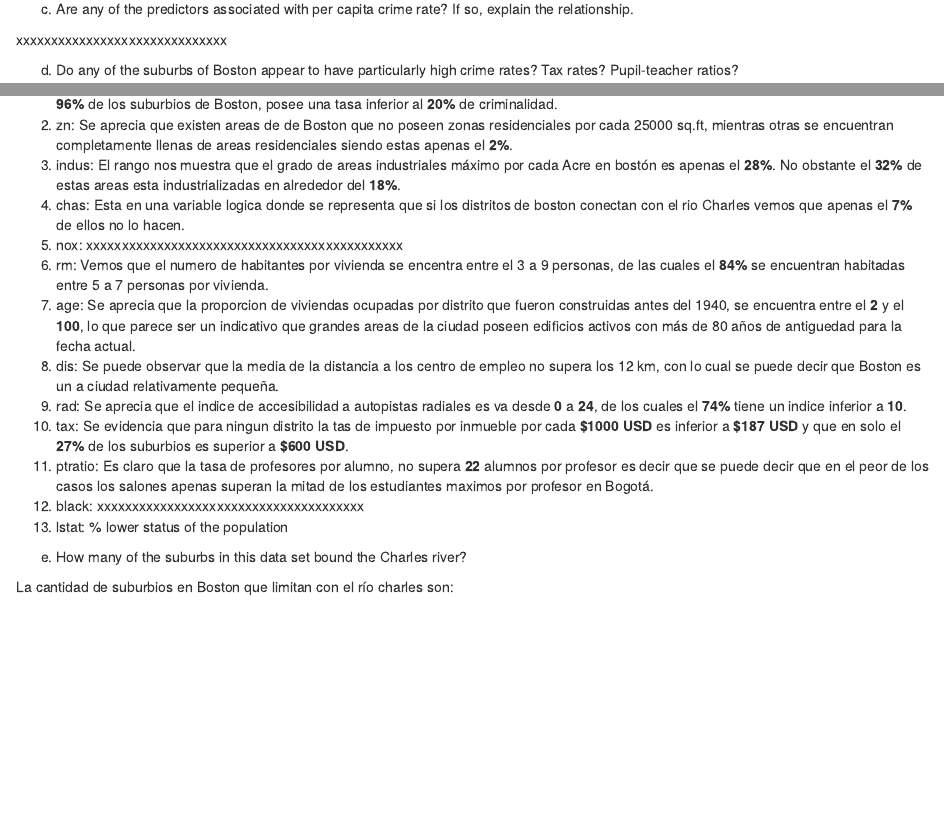
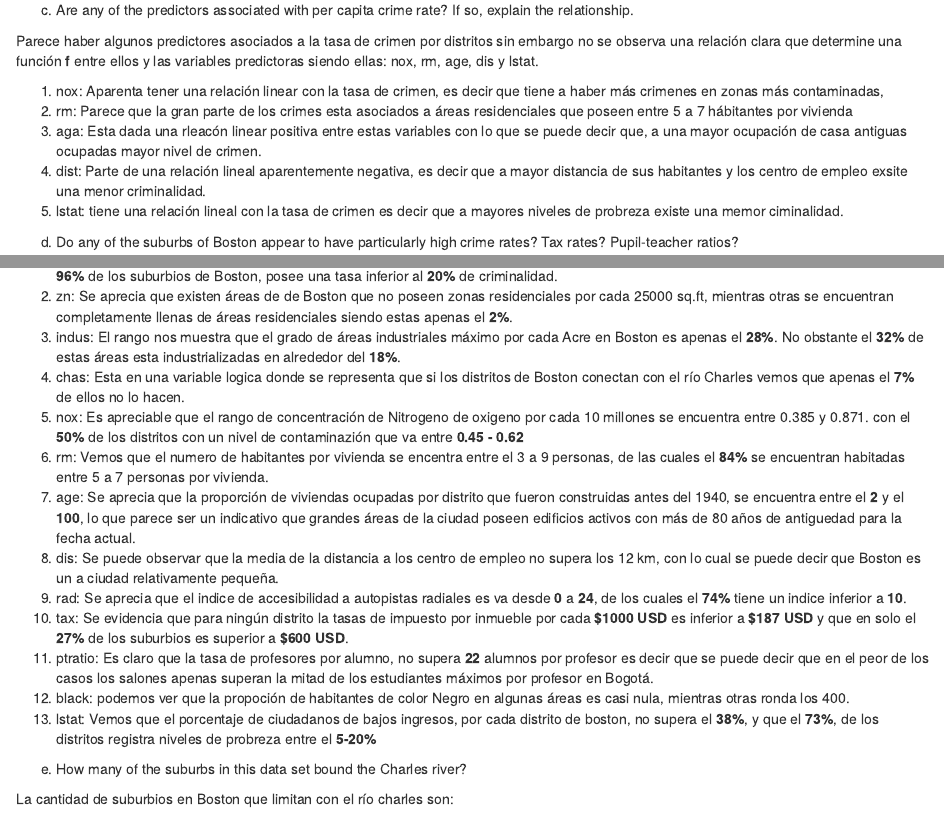
Before and after one commit to YosefGuevara012/Statistical-Learning, an R Markdown document (2_Taller.Rmd): the page in a window 1100 px wide, from 5760 px down before the commit and from 5960 px down after it, so that both start at the same text, and a second part further down, joined at a grey line. Rendered offline with R 4.5, knitr and Pandoc, with nearby package versions; drawn as R Markdown's standard HTML page in place of the format the file asks for; some code elsewhere in the file could not run offline.

Commit message:
Taller 2 applied excersices finished

```diff
--- a/2_Taller.Rmd
+++ b/2_Taller.Rmd
@@ -267,7 +270,13 @@ pairs(Boston[,-14])
 (c) Are any of the predictors associated with per capita crime rate?
 If so, explain the relationship.
 
-xxxxxxxxxxxxxxxxxxxxxxxxxxxxxx
+Parece haber algunos predictores asociados a la tasa de crimen por distritos sin embargo no se observa una relación clara que determine una función **f** entre ellos y las variables predictoras siendo ellas: nox, rm, age, dis y lstat.
+
+1. nox: Aparenta tener una relación linear con la tasa de crimen, es decir que tiene a haber más crimenes en zonas más contaminadas,
+2. rm: Parece que la gran parte de los crimes esta asociados a áreas residenciales que poseen entre 5 a 7 hábitantes por vivienda
+3. aga: Esta dada una rleacón linear positiva entre estas variables con lo que se puede decir que, a una mayor ocupación de casa antiguas ocupadas mayor nivel de crimen.
+4. dist: Parte de una relación lineal aparentemente negativa, es decir que a mayor distancia de sus habitantes y los centro de empleo exsite una menor criminalidad.
+5. lstat: tiene una relación lineal con la tasa  de crimen es decir que a mayores niveles de probreza existe una memor ciminalidad.
 
 (d) Do any of the suburbs of Boston appear to have particularly
 high crime rates? Tax rates? Pupil-teacher ratios?
@@ -351,4 +358,0 @@ sapply(Boston[,-14],range)
-2.  zn: Se aprecia que existen areas de de Boston que no poseen zonas residenciales por cada 25000 sq.ft, mientras otras se encuentran completamente llenas de areas residenciales siendo estas apenas el **2%**.
-3.  indus: El rango nos muestra que el grado de areas industriales máximo por cada Acre en bostón es apenas el **28%**. No obstante el **32%** de estas areas esta industrializadas en alrededor del **18%**.
-4.  chas: Esta en una variable logica donde se representa que si los distritos de boston conectan con el rio Charles vemos que apenas el **7%** de ellos no lo hacen.
-5.  nox: xxxxxxxxxxxxxxxxxxxxxxxxxxxxxxxxxxxxxxxxxxxxx
@@ -355,11 +360,15 @@ sapply(Boston[,-14],range)
+2.  zn: Se aprecia que existen áreas de de Boston que no poseen zonas residenciales por cada 25000 sq.ft, mientras otras se encuentran completamente llenas de áreas residenciales siendo estas apenas el **2%**.
+3.  indus: El rango nos muestra que el grado de áreas industriales máximo por cada Acre en Boston es apenas el **28%**. No obstante el **32%** de estas áreas esta industrializadas en alrededor del **18%**.
+4.  chas: Esta en una variable logica donde se representa que si los distritos de Boston conectan con el río Charles vemos que apenas el **7%** de ellos no lo hacen.
+5.  nox: Es apreciable que el rango de concentración de Nitrogeno de oxigeno por cada 10 millones se encuentra entre 0.385 y 0.871. con el **50%** de los distritos con un nivel de contaminazión que va entre **0.45 - 0.62**
 6.  rm: Vemos que el numero de habitantes por vivienda se encentra entre el 3 a 9 personas, de las cuales el **84%** se encuentran habitadas entre 5 a 7 personas por vivienda.
-7.  age: Se aprecia que la proporcion de viviendas ocupadas por distrito que fueron construidas antes del 1940, se encuentra entre el **2** y el **100**, lo que parece ser un indicativo que grandes areas de la ciudad poseen edificios activos con más de 80 años de antiguedad para la fecha actual.
+7.  age: Se aprecia que la proporción de viviendas ocupadas por distrito que fueron construidas antes del 1940, se encuentra entre el **2** y el **100**, lo que parece ser un indicativo que grandes áreas de la ciudad poseen edificios activos con más de 80 años de antiguedad para la fecha actual.
 8.  dis: Se puede observar que la media de la distancia a los centro de empleo no supera los 12 km, con lo cual se puede decir que Boston es un a ciudad relativamente pequeña.
 9.  rad: Se aprecia que el indice de accesibilidad a autopistas radiales es va desde **0** a **24**, de los cuales el **74%** tiene un indice inferior a **10**.
-10. tax: Se evidencia que para ningun distrito la tas de impuesto por inmueble por cada **$1000 USD** es inferior a **$187 USD** y que en solo el **27%** de los suburbios es superior a **$600 USD**.
-11. ptratio: Es claro que la tasa de profesores por alumno, no supera **22** alumnos por profesor es decir que se puede decir que en el peor de los casos los salones apenas superan la mitad de los estudiantes maximos por profesor en Bogotá.
-12. black: xxxxxxxxxxxxxxxxxxxxxxxxxxxxxxxxxxxxxx
-13. lstat: % lower status of the population
+10. tax: Se evidencia que para ningún distrito la tasas de impuesto por inmueble por cada **$1000 USD** es inferior a **$187 USD** y que en solo el **27%** de los suburbios es superior a **$600 USD**.
+11. ptratio: Es claro que la tasa de profesores por alumno, no supera **22** alumnos por profesor es decir que se puede decir que en el peor de los casos los salones apenas superan la mitad de los estudiantes máximos por profesor en Bogotá.
+12. black: podemos ver que la propoción de habitantes de color Negro en algunas áreas es casi nula, mientras otras ronda los 400.
+13. lstat: Vemos que el porcentaje de ciudadanos de bajos ingresos, por cada distrito de boston, no supera el **38%**, y que el **73%**, de los distritos registra niveles de probreza entre el **5-20%**
 
 
 
```
Also changed, not shown: 2_Taller.Rmd (35 more changed lines), 1 other file.
